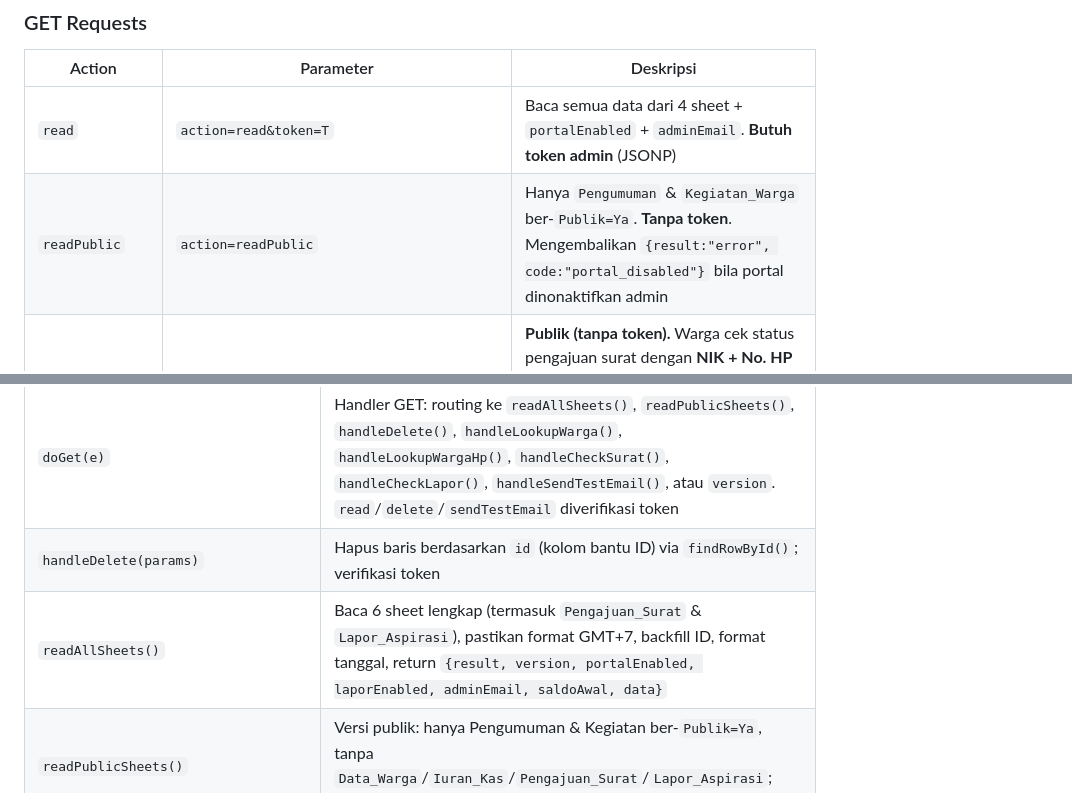
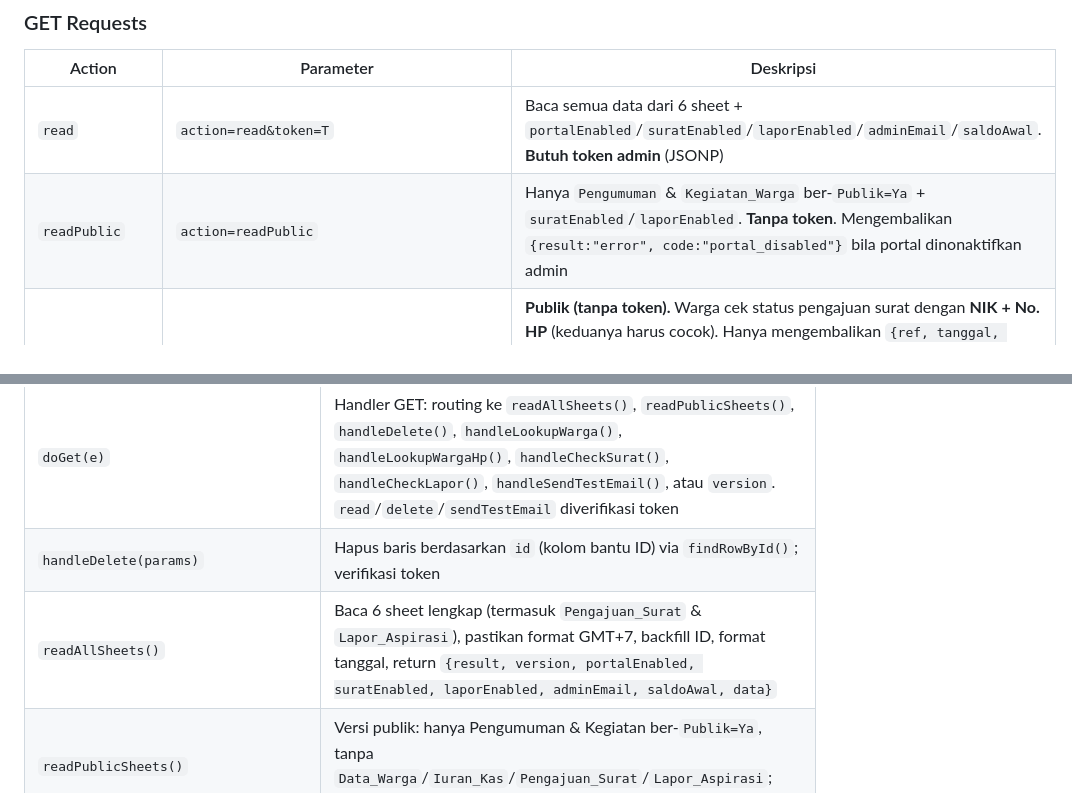
Before and after one commit to Saladimu/rtlontar, a Markdown page: Apps Script/readme.md, 2 parts joined by grey strips. Rendered like a GitHub page.

```diff
--- a/Apps Script/readme.md
+++ b/Apps Script/readme.md
@@ -228,8 +228,8 @@ Base URL: `https://script.google.com/macros/s/DEPLOYMENT_ID/exec`
 
 | Action | Parameter | Deskripsi |
 |--------|-----------|-----------|
-| `read` | `action=read&token=T` | Baca semua data dari 4 sheet + `portalEnabled` + `adminEmail`. **Butuh token admin** (JSONP) |
-| `readPublic` | `action=readPublic` | Hanya `Pengumuman` & `Kegiatan_Warga` ber-`Publik=Ya`. **Tanpa token**. Mengembalikan `{result:"error", code:"portal_disabled"}` bila portal dinonaktifkan admin |
+| `read` | `action=read&token=T` | Baca semua data dari 6 sheet + `portalEnabled`/`suratEnabled`/`laporEnabled`/`adminEmail`/`saldoAwal`. **Butuh token admin** (JSONP) |
+| `readPublic` | `action=readPublic` | Hanya `Pengumuman` & `Kegiatan_Warga` ber-`Publik=Ya` + `suratEnabled`/`laporEnabled`. **Tanpa token**. Mengembalikan `{result:"error", code:"portal_disabled"}` bila portal dinonaktifkan admin |
 | `checkSurat` | `action=checkSurat&nik=...&hp=...` | **Publik (tanpa token).** Warga cek status pengajuan surat dengan **NIK + No. HP** (keduanya harus cocok). Hanya mengembalikan `{ref, tanggal, jenisSurat, status, noSurat, catatan}` — tanpa NIK/nama. Pengajuan ber-`Diarsipkan=Ya` **tidak dikembalikan**; jumlahnya dilaporkan pada field `archived` sehingga UI dapat menampilkan keterangan "sudah diarsipkan". Dibatasi ≤ 30 percobaan/jam per NIK+HP. Mendukung JSONP |
 | `lookupWarga` | `action=lookupWarga&nik=...` | **Publik (tanpa token).** Cari SATU warga berdasarkan **NIK (16 digit) persis** untuk mengisi otomatis **Nama, No. HP, & Alamat** pada form pengajuan surat. Ketemu → `{result:"success", found:true, nama, noHp, alamat}`; tidak → `{found:false}` (warga tetap boleh mengisi manual). Hanya 3 field itu yang dibuka (bukan seluruh data warga). Ter-gate status portal; dibatasi ≤ 20 pencarian/jam per NIK. Mendukung JSONP |
 | `lookupWargaHp` | `action=lookupWargaHp&hp=...` | **Publik (tanpa token).** Cari SATU warga berdasarkan **No. HP** (dinormalisasi `0`/`62`) untuk mengisi otomatis **Nama & Alamat** pada form **Lapor & Aspirasi**. Ketemu → `{result:"success", found:true, nama, alamat}`; tidak → `{found:false}`. Hanya warga terdaftar yang boleh mengirim pengaduan. Ter-gate status portal; dibatasi per jam. Mendukung JSONP |
@@ -417,7 +417,7 @@ Frontend (index.html / public.html)      Google Apps Script                    G
 |--------|-----------|
 | `doGet(e)` | Handler GET: routing ke `readAllSheets()`, `readPublicSheets()`, `handleDelete()`, `handleLookupWarga()`, `handleLookupWargaHp()`, `handleCheckSurat()`, `handleCheckLapor()`, `handleSendTestEmail()`, atau `version`. `read`/`delete`/`sendTestEmail` diverifikasi token |
 | `handleDelete(params)` | Hapus baris berdasarkan `id` (kolom bantu ID) via `findRowById()`; verifikasi token |
-| `readAllSheets()` | Baca 6 sheet lengkap (termasuk `Pengajuan_Surat` & `Lapor_Aspirasi`), pastikan format GMT+7, backfill ID, format tanggal, return `{result, version, portalEnabled, laporEnabled, adminEmail, saldoAwal, data}` |
+| `readAllSheets()` | Baca 6 sheet lengkap (termasuk `Pengajuan_Surat` & `Lapor_Aspirasi`), pastikan format GMT+7, backfill ID, format tanggal, return `{result, version, portalEnabled, suratEnabled, laporEnabled, adminEmail, saldoAwal, data}` |
 | `readPublicSheets()` | Versi publik: hanya Pengumuman & Kegiatan ber-`Publik=Ya`, tanpa `Data_Warga`/`Iuran_Kas`/`Pengajuan_Surat`/`Lapor_Aspirasi`; ditolak (`portal_disabled`) bila portal OFF |
 | `getOrCreateSheet(ss, name)` | Ambil sheet; **buat otomatis** (beserta header) bila belum ada & termasuk skema dikenal |
 | `isPortalEnabled()` / `setPortalEnabled(bool)` | Baca/tulis status portal publik di Script Property `PUBLIC_PORTAL_ENABLED` (default aktif) |
```
Also changed, not shown: agents.md (+3 -2 lines), readme.md (+1 -1 lines).
